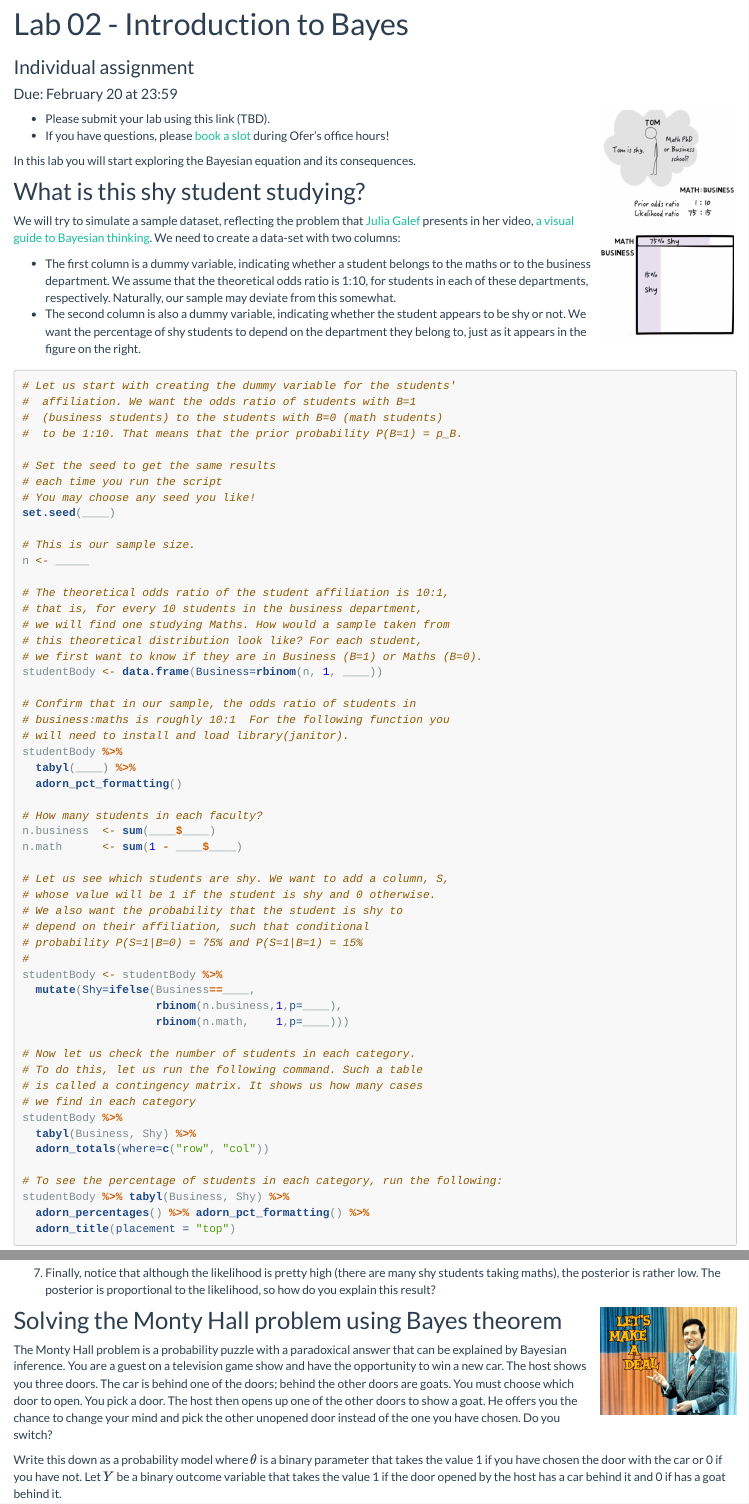
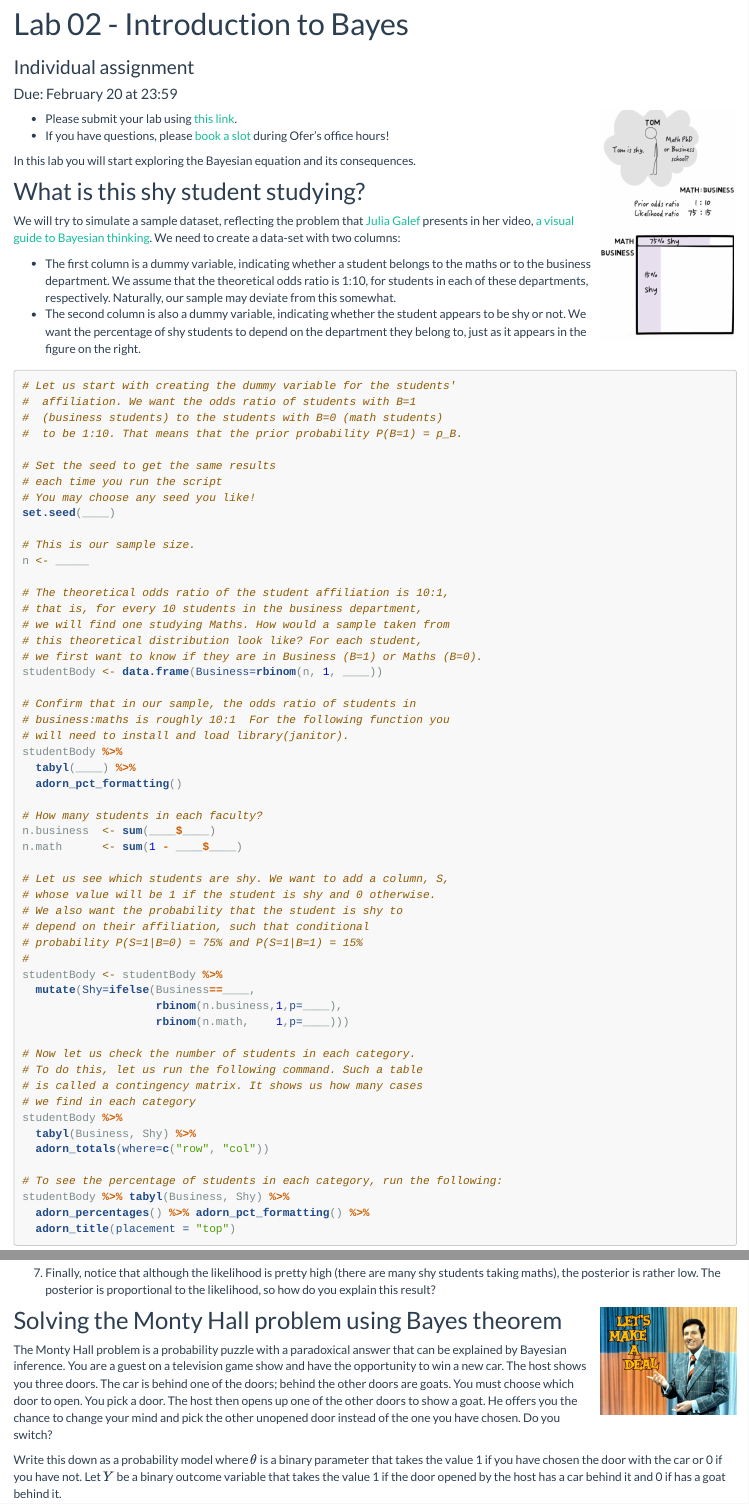
Before and after one commit to OferEngel/CausalInference, an R Markdown document (Lab02.Rmd): the page in a window 1100 px wide, from 90 px down, and a second part further down, joined at a grey line. Rendered offline with R 4.5, knitr and Pandoc, with nearby package versions.

Commit message:
add link to responses

```diff
--- a/Lab02.Rmd
+++ b/Lab02.Rmd
@@ -72,7 +72,7 @@ include_graphics("images/shystudent.jpg")
 </div>
 
 
-* Please submit your lab using this link (TBD).
+* Please submit your lab using [this link](https://docs.google.com/forms/d/e/1FAIpQLScFGWxA-NFSjIz1uB7vPakkEFXnXXMsVnotvFA48PwVDDJigg/viewform).
 * If you have questions, please [book a slot](https://bit.ly/OferMeet) during Ofer's office hours!
 
 
--- a/_site.yml
+++ b/_site.yml
@@ -21,12 +21,12 @@ navbar:
         #   href: Lab03.html
         # - text: "Lab 4"
         #   https://bit.ly/3B1BJAT
-    - text: "RA"
-      icon: fa-question-circle
-      menu:
-        - text: "RA 1"
-          href: https://bit.ly/3B1BJAT
-        - text: "To be continued..."
+    # - text: "RA"
+    #   icon: fa-question-circle
+    #   menu:
+    #     - text: "RA 1"
+    #       href: https://bit.ly/3B1BJAT
+    #     - text: "To be continued..."
 output:
   html_document:
     theme: flatly
```
Also changed, not shown: 2 other files.
